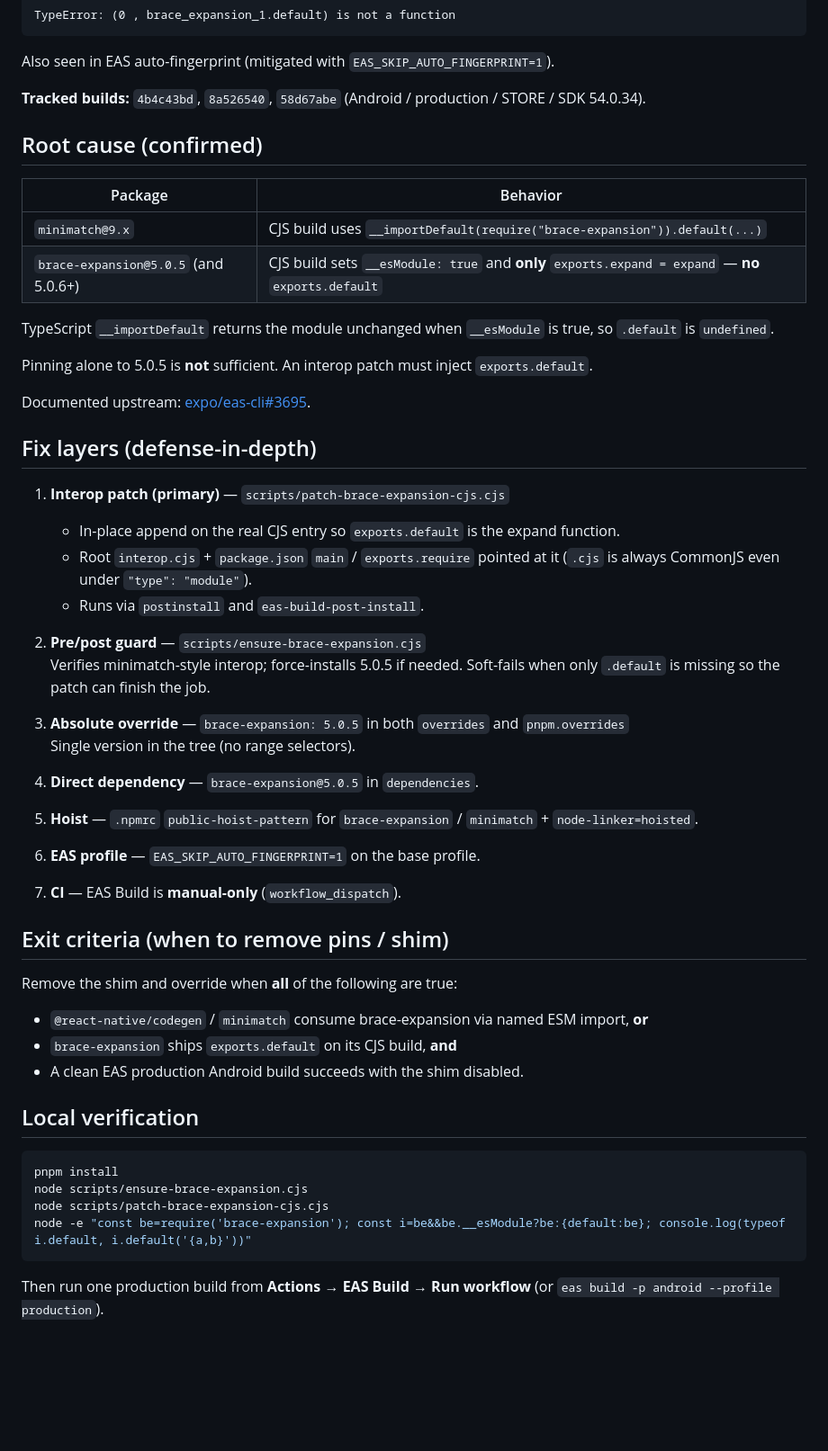
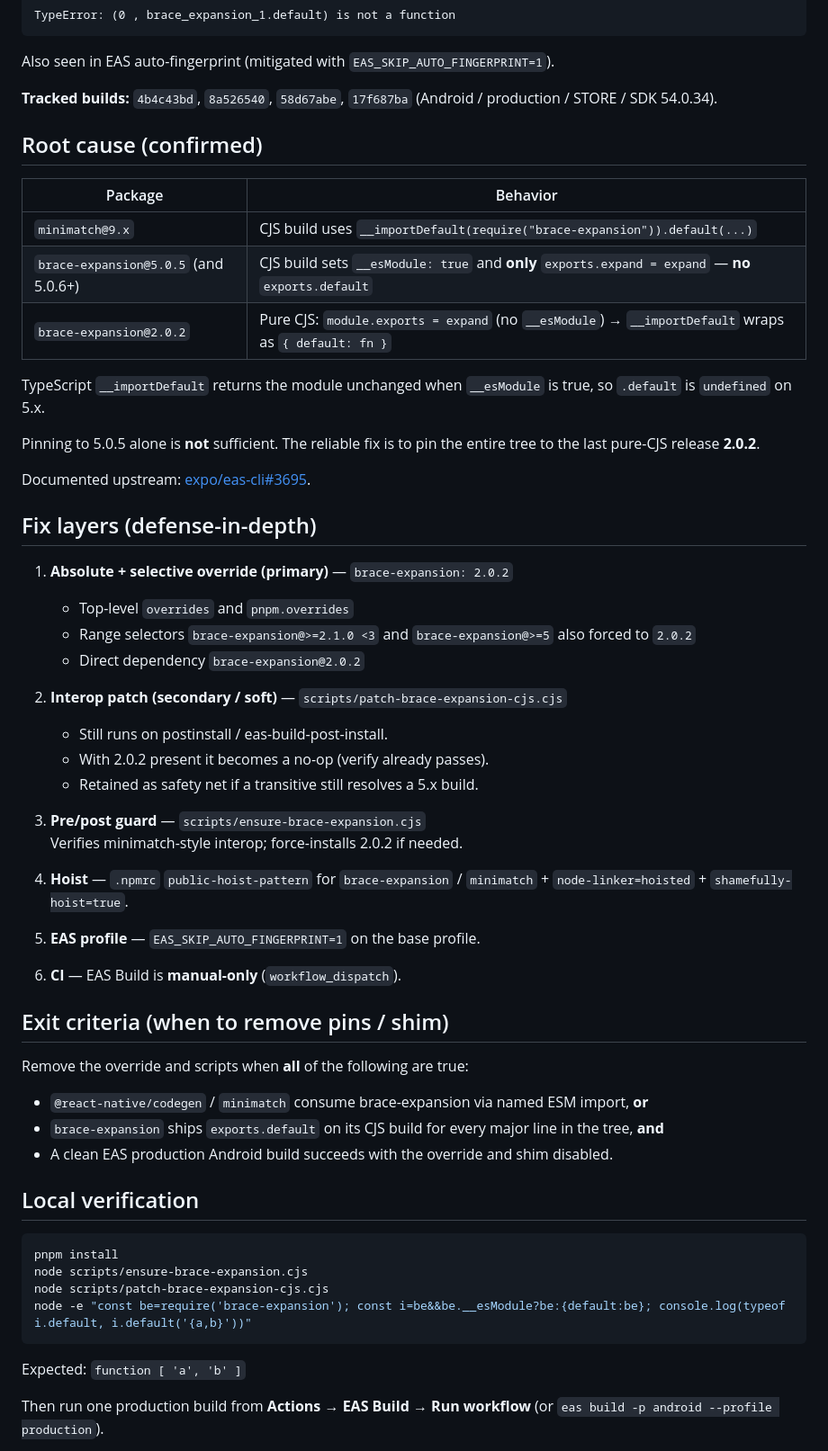
Before and after one commit to Mgfromthe503/Ice-cream-man-app, a Markdown page: docs/triage-eas-android-codegen.md, the part around the change. Shown at 90% size. GitHub-like rendering; blank space fills up the shorter version.

Commit message:
docs: update triage for brace-expansion@2.0.2 pure-CJS pin

````diff
--- a/docs/triage-eas-android-codegen.md
+++ b/docs/triage-eas-android-codegen.md
@@ -17,7 +17,7 @@ TypeError: (0 , brace_expansion_1.default) is not a function
 
 Also seen in EAS auto-fingerprint (mitigated with `EAS_SKIP_AUTO_FINGERPRINT=1`).
 
-**Tracked builds:** `4b4c43bd`, `8a526540`, `58d67abe` (Android / production / STORE / SDK 54.0.34).
+**Tracked builds:** `4b4c43bd`, `8a526540`, `58d67abe`, `17f687ba` (Android / production / STORE / SDK 54.0.34).
 
 ## Root cause (confirmed)
 
@@ -25,41 +25,42 @@ Also seen in EAS auto-fingerprint (mitigated with `EAS_SKIP_AUTO_FINGERPRINT=1`)
 |---------|----------|
 | `minimatch@9.x` | CJS build uses `__importDefault(require("brace-expansion")).default(...)` |
 | `brace-expansion@5.0.5` (and 5.0.6+) | CJS build sets `__esModule: true` and **only** `exports.expand = expand` — **no** `exports.default` |
+| `brace-expansion@2.0.2` | Pure CJS: `module.exports = expand` (no `__esModule`) → `__importDefault` wraps as `{ default: fn }` |
 
-TypeScript `__importDefault` returns the module unchanged when `__esModule` is true, so `.default` is `undefined`.
+TypeScript `__importDefault` returns the module unchanged when `__esModule` is true, so `.default` is `undefined` on 5.x.
 
-Pinning alone to 5.0.5 is **not** sufficient. An interop patch must inject `exports.default`.
+Pinning to 5.0.5 alone is **not** sufficient. The reliable fix is to pin the entire tree to the last pure-CJS release **2.0.2**.
 
 Documented upstream: [expo/eas-cli#3695](https://github.com/expo/eas-cli/issues/3695).
 
 ## Fix layers (defense-in-depth)
 
-1. **Interop patch (primary)** — `scripts/patch-brace-expansion-cjs.cjs`
-   - In-place append on the real CJS entry so `exports.default` is the expand function.
-   - Root `interop.cjs` + `package.json` `main` / `exports.require` pointed at it (`.cjs` is always CommonJS even under `"type": "module"`).
-   - Runs via `postinstall` and `eas-build-post-install`.
+1. **Absolute + selective override (primary)** — `brace-expansion: 2.0.2`
+   - Top-level `overrides` and `pnpm.overrides`
+   - Range selectors `brace-expansion@>=2.1.0 <3` and `brace-expansion@>=5` also forced to `2.0.2`
+   - Direct dependency `brace-expansion@2.0.2`
 
-2. **Pre/post guard** — `scripts/ensure-brace-expansion.cjs`
-   Verifies minimatch-style interop; force-installs 5.0.5 if needed. Soft-fails when only `.default` is missing so the patch can finish the job.
+2. **Interop patch (secondary / soft)** — `scripts/patch-brace-expansion-cjs.cjs`
+   - Still runs on postinstall / eas-build-post-install.
+   - With 2.0.2 present it becomes a no-op (verify already passes).
+   - Retained as safety net if a transitive still resolves a 5.x build.
 
-3. **Absolute override** — `brace-expansion: 5.0.5` in both `overrides` and `pnpm.overrides`
-   Single version in the tree (no range selectors).
+3. **Pre/post guard** — `scripts/ensure-brace-expansion.cjs`
+   Verifies minimatch-style interop; force-installs 2.0.2 if needed.
 
-4. **Direct dependency** — `brace-expansion@5.0.5` in `dependencies`.
+4. **Hoist** — `.npmrc` `public-hoist-pattern` for `brace-expansion` / `minimatch` + `node-linker=hoisted` + `shamefully-hoist=true`.
 
-5. **Hoist** — `.npmrc` `public-hoist-pattern` for `brace-expansion` / `minimatch` + `node-linker=hoisted`.
+5. **EAS profile** — `EAS_SKIP_AUTO_FINGERPRINT=1` on the base profile.
 
-6. **EAS profile** — `EAS_SKIP_AUTO_FINGERPRINT=1` on the base profile.
-
-7. **CI** — EAS Build is **manual-only** (`workflow_dispatch`).
+6. **CI** — EAS Build is **manual-only** (`workflow_dispatch`).
 
 ## Exit criteria (when to remove pins / shim)
 
-Remove the shim and override when **all** of the following are true:
+Remove the override and scripts when **all** of the following are true:
 
 - `@react-native/codegen` / `minimatch` consume brace-expansion via named ESM import, **or**
-- `brace-expansion` ships `exports.default` on its CJS build, **and**
-- A clean EAS production Android build succeeds with the shim disabled.
+- `brace-expansion` ships `exports.default` on its CJS build for every major line in the tree, **and**
+- A clean EAS production Android build succeeds with the override and shim disabled.
 
 ## Local verification
 
@@ -70,6 +71,8 @@ node scripts/patch-brace-expansion-cjs.cjs
 node -e "const be=require('brace-expansion'); const i=be&&be.__esModule?be:{default:be}; console.log(typeof i.default, i.default('{a,b}'))"
 ```
 
+Expected: `function [ 'a', 'b' ]`
+
 Then run one production build from **Actions → EAS Build → Run workflow** (or `eas build -p android --profile production`).
 
 In Gradle logs, confirm codegen tasks complete without `(0 , brace_expansion_1.default) is not a function`.
````
